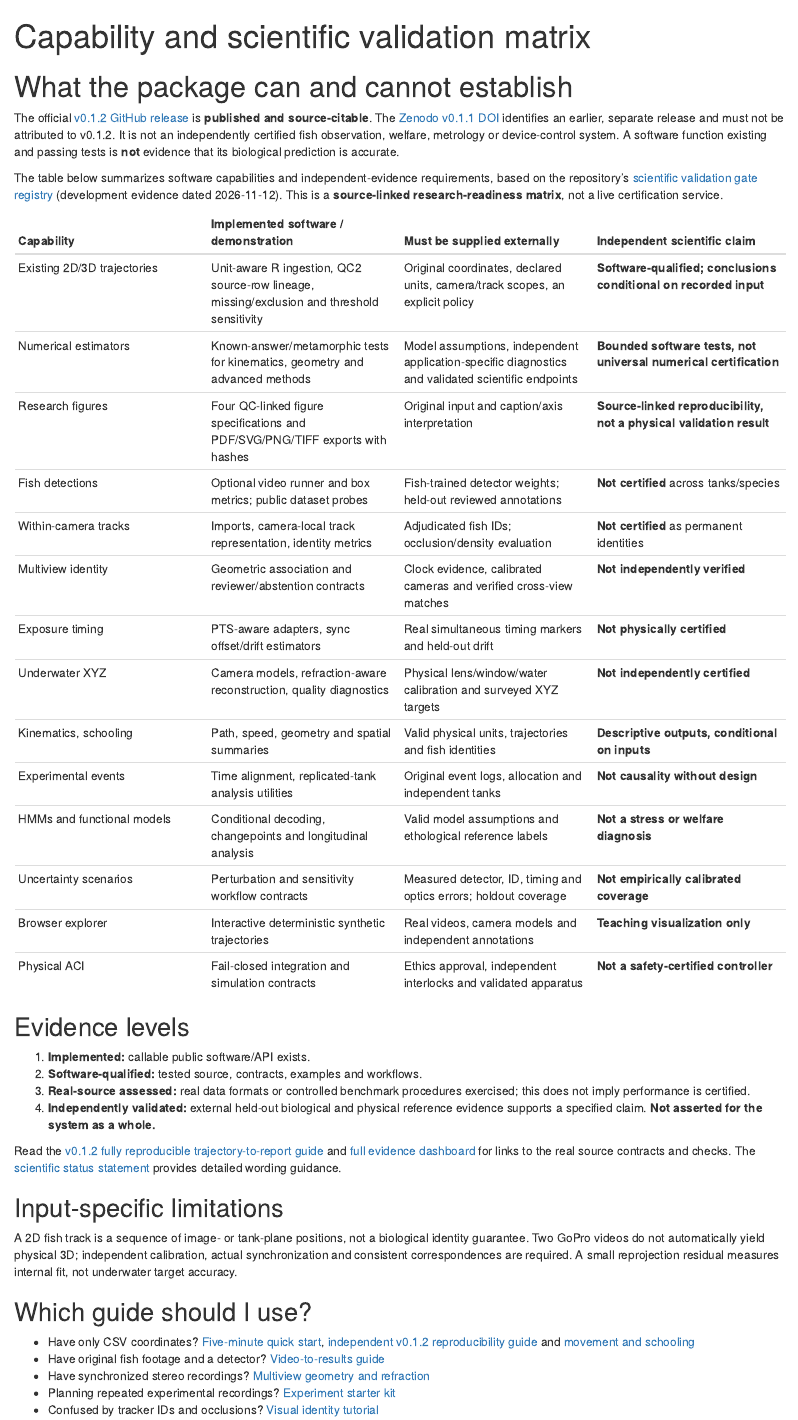
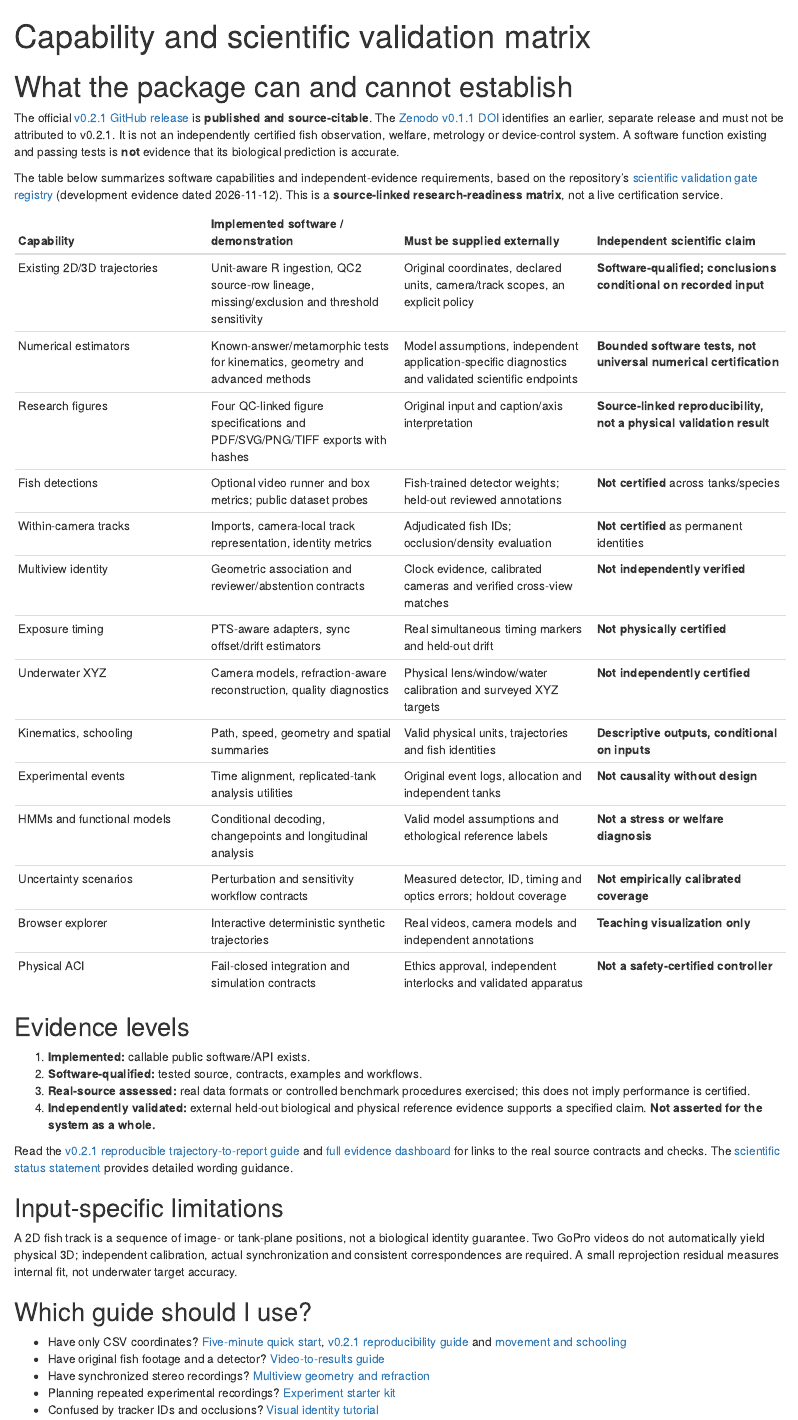
Before and after one commit to stefanosbalaskas/AquaTrajectories, an R Markdown document (vignettes/articles/capabilities-and-validation.Rmd): the page in a window 1100 px wide, from its top. Rendered offline with R 4.5, knitr and Pandoc, with nearby package versions.

Commit message:
site: update published-version guidance and scientific evidence to v0.2.1

```diff
--- a/vignettes/articles/capabilities-and-validation.Rmd
+++ b/vignettes/articles/capabilities-and-validation.Rmd
@@ -5,9 +5,9 @@ description: "What AquaTrajectories v0.1.2 actually implements, what evidence is
 
 # What the package can and cannot establish
 
-The official [v0.1.2 GitHub release](https://github.com/stefanosbalaskas/AquaTrajectories/releases/tag/v0.1.2) is **published and source-citable**. The [Zenodo v0.1.1 DOI](https://doi.org/10.5281/zenodo.24262905) identifies an earlier, separate release and must not be attributed to v0.1.2. It is not an independently certified fish observation, welfare, metrology or device-control system. A software function existing and passing tests is **not** evidence that its biological prediction is accurate.
+The official [v0.2.1 GitHub release](https://github.com/stefanosbalaskas/AquaTrajectories/releases/tag/v0.2.1) is **published and source-citable**. The [Zenodo v0.1.1 DOI](https://doi.org/10.5281/zenodo.24262905) identifies an earlier, separate release and must not be attributed to v0.2.1. It is not an independently certified fish observation, welfare, metrology or device-control system. A software function existing and passing tests is **not** evidence that its biological prediction is accurate.
 
-The table below summarizes software capabilities and independent-evidence requirements, based on the repository's [scientific validation gate registry](https://github.com/stefanosbalaskas/AquaTrajectories/blob/v0.1.1/inst/evidence/scientific-validation-gates.json) (development evidence dated 2026-11-12). This is a **source-linked research-readiness matrix**, not a live certification service.
+The table below summarizes software capabilities and independent-evidence requirements, based on the repository's [scientific validation gate registry](https://github.com/stefanosbalaskas/AquaTrajectories/blob/v0.2.1/inst/evidence/scientific-validation-gates.json) (development evidence dated 2026-11-12). This is a **source-linked research-readiness matrix**, not a live certification service.
 
 | Capability | Implemented software / demonstration | Must be supplied externally | Independent scientific claim |
 |---|---|---|---|
@@ -33,7 +33,7 @@ The table below summarizes software capabilities and independent-evidence requir
 3. **Real-source assessed:** real data formats or controlled benchmark procedures exercised; this does not imply performance is certified.
 4. **Independently validated:** external held-out biological and physical reference evidence supports a specified claim. **Not asserted for the system as a whole.**
 
-Read the [v0.1.2 fully reproducible trajectory-to-report guide](reproducible-research-release.html) and [full evidence dashboard](research-evidence-dashboard.html) for links to the real source contracts and checks. The [scientific status statement](scientific-status.html) provides detailed wording guidance.
+Read the [v0.2.1 reproducible trajectory-to-report guide](reproducible-research-release.html) and [full evidence dashboard](research-evidence-dashboard.html) for links to the real source contracts and checks. The [scientific status statement](scientific-status.html) provides detailed wording guidance.
 
 ## Input-specific limitations
 
@@ -41,7 +41,7 @@ A 2D fish track is a sequence of image- or tank-plane positions, not a biologica
 
 ## Which guide should I use?
 
-- Have only CSV coordinates? [Five-minute quick start](quickstart-five-minutes.html), [independent v0.1.2 reproducibility guide](reproducible-research-release.html) and [movement and schooling](movement-and-schooling.html)
+- Have only CSV coordinates? [Five-minute quick start](quickstart-five-minutes.html), [v0.2.1 reproducibility guide](reproducible-research-release.html) and [movement and schooling](movement-and-schooling.html)
 - Have original fish footage and a detector? [Video-to-results guide](video-to-results.html)
 - Have synchronized stereo recordings? [Multiview geometry and refraction](multiview-3d.html)
 - Planning repeated experimental recordings? [Experiment starter kit](experiment-starter-kit.html)
```
Also changed, not shown: vignettes/articles/capabilities-and-validation.Rmd (2 more changed lines).
